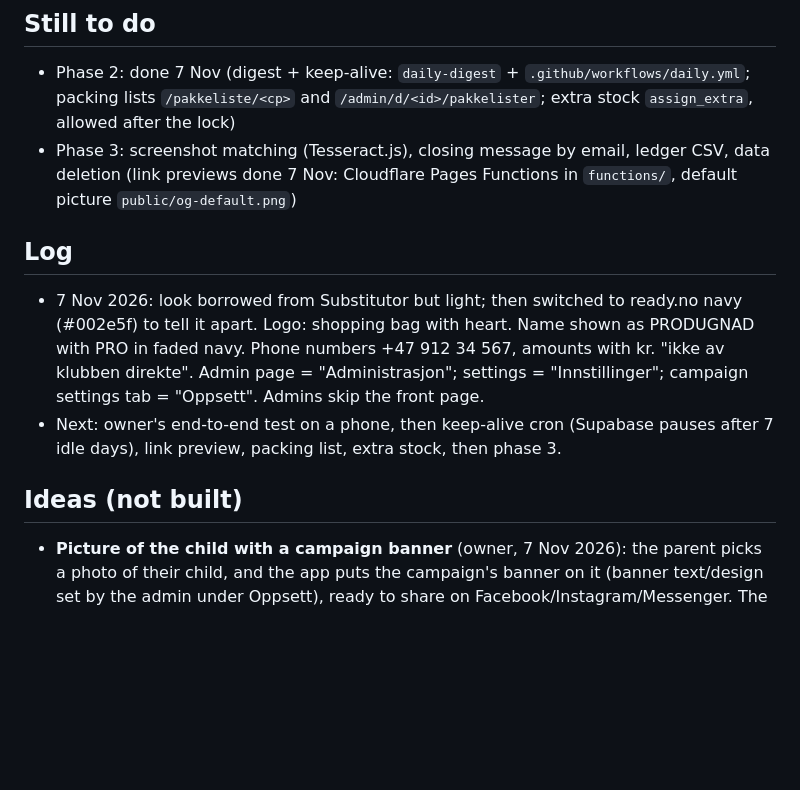
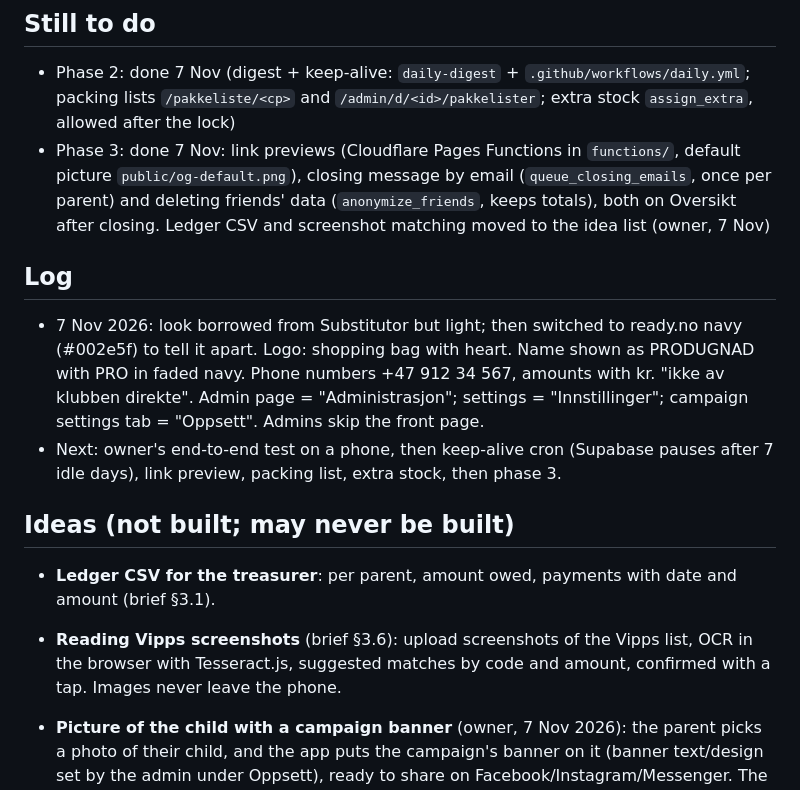
Before and after one commit to dbugger85/produgnad, a Markdown page: docs/plan.md, the part around the change. Rendered like a GitHub page; blank space fills up the shorter version.

```diff
--- a/docs/plan.md
+++ b/docs/plan.md
@@ -59,13 +59,16 @@ Also built early (phase 2 items that were cheap): lock/unlock and close, supplie
 ## Still to do
 
 - Phase 2: done 7 Nov (digest + keep-alive: `daily-digest` + `.github/workflows/daily.yml`; packing lists `/pakkeliste/<cp>` and `/admin/d/<id>/pakkelister`; extra stock `assign_extra`, allowed after the lock)
-- Phase 3: screenshot matching (Tesseract.js), closing message by email, ledger CSV, data deletion (link previews done 7 Nov: Cloudflare Pages Functions in `functions/`, default picture `public/og-default.png`)
+- Phase 3: done 7 Nov: link previews (Cloudflare Pages Functions in `functions/`, default picture `public/og-default.png`), closing message by email (`queue_closing_emails`, once per parent) and deleting friends' data (`anonymize_friends`, keeps totals), both on Oversikt after closing. Ledger CSV and screenshot matching moved to the idea list (owner, 7 Nov)
 
 ## Log
 
 - 7 Nov 2026: look borrowed from Substitutor but light; then switched to ready.no navy (#002e5f) to tell it apart. Logo: shopping bag with heart. Name shown as PRODUGNAD with PRO in faded navy. Phone numbers +47 912 34 567, amounts with kr. "ikke av klubben direkte". Admin page = "Administrasjon"; settings = "Innstillinger"; campaign settings tab = "Oppsett". Admins skip the front page.
 - Next: owner's end-to-end test on a phone, then keep-alive cron (Supabase pauses after 7 idle days), link preview, packing list, extra stock, then phase 3.
 
-## Ideas (not built)
+## Ideas (not built; may never be built)
+
+- **Ledger CSV for the treasurer**: per parent, amount owed, payments with date and amount (brief §3.1).
+- **Reading Vipps screenshots** (brief §3.6): upload screenshots of the Vipps list, OCR in the browser with Tesseract.js, suggested matches by code and amount, confirmed with a tap. Images never leave the phone.
 
 - **Picture of the child with a campaign banner** (owner, 7 Nov 2026): the parent picks a photo of their child, and the app puts the campaign's banner on it (banner text/design set by the admin under Oppsett), ready to share on Facebook/Instagram/Messenger. The photo must never touch the server: it is combined in the browser (`<canvas>`) and only saved or shared from the phone (download / `navigator.share` with a file). Nothing is uploaded or stored.
```
Also changed, not shown: docs/tekster.md (+7 -4 lines), docs/screenshots/i-avslutning.jpg (added), docs/screenshots/k-epost-closing.jpg (added), 11 other files.
